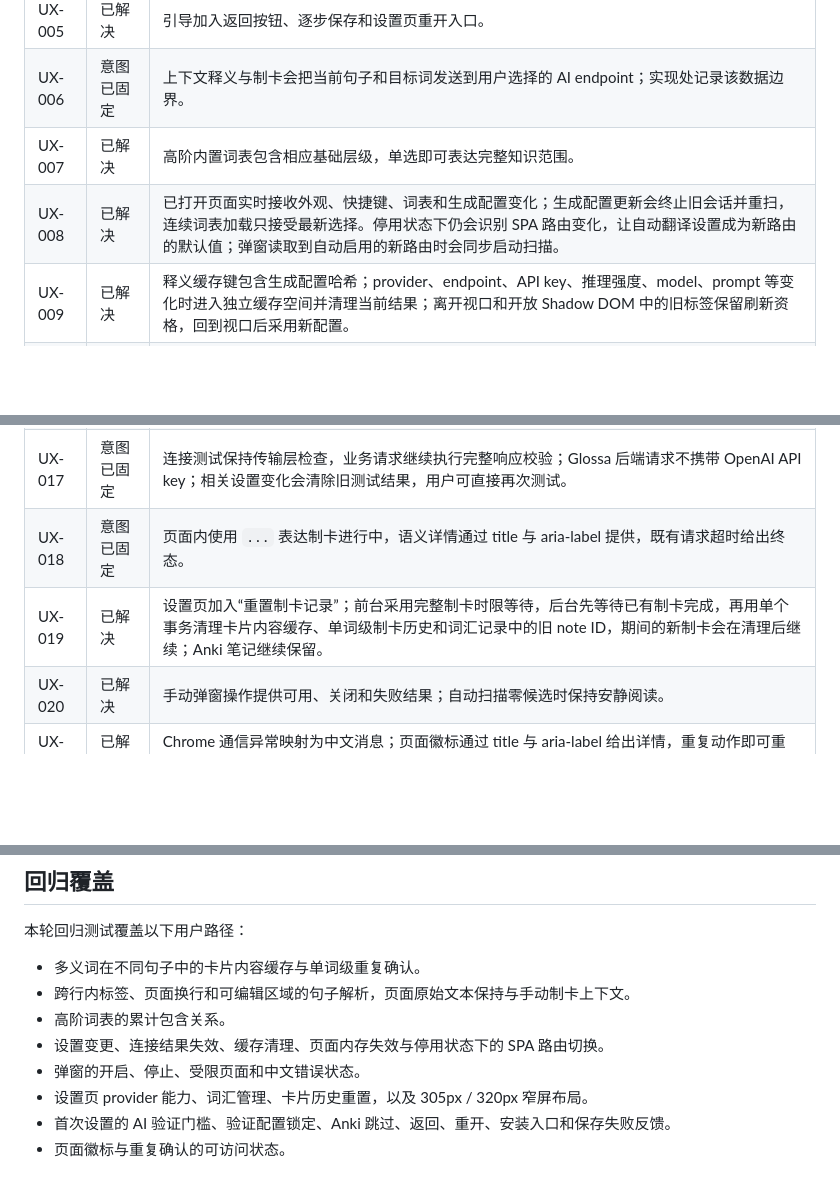
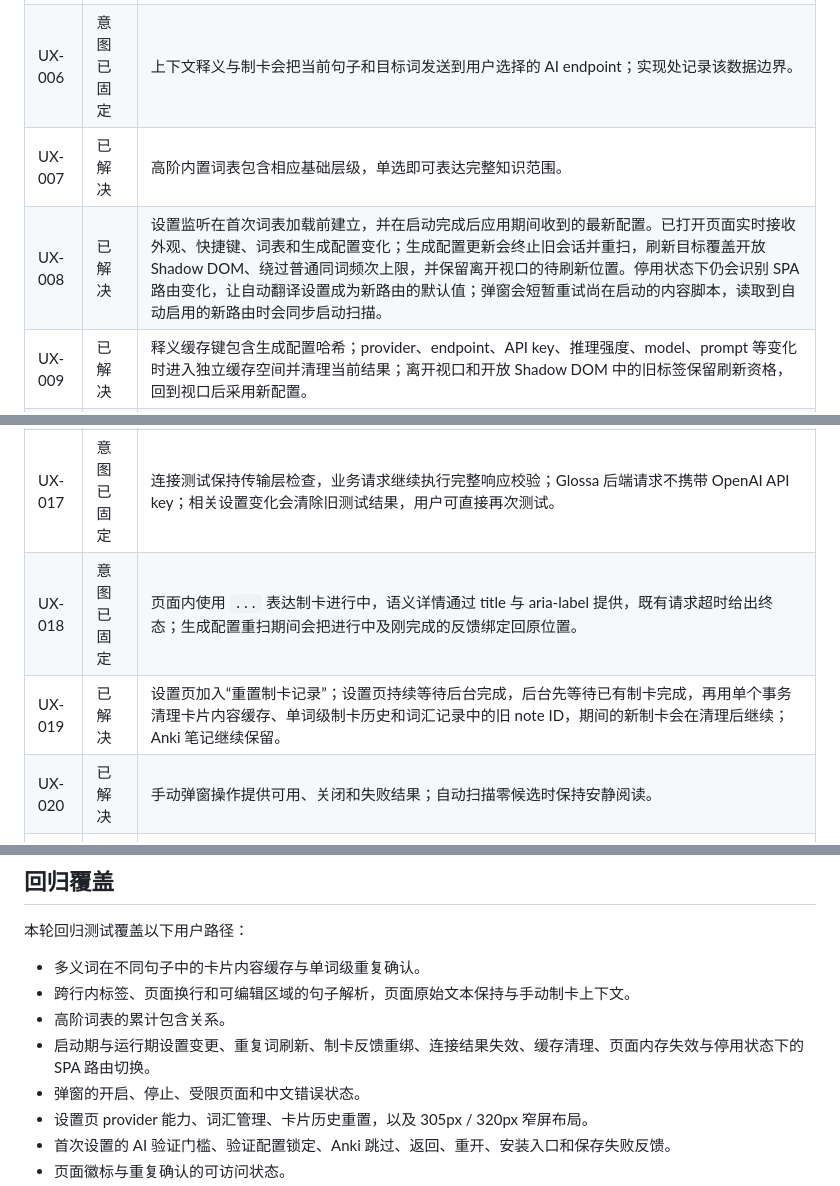
Before and after one commit to JiaJunDeng5930/glossa, a Markdown page: docs/ux-audit.md, 3 parts joined by grey strips. Rendered like a GitHub page; blank space fills up the shorter version.

Commit message:
docs(ux): record startup and rescan safeguards

```diff
--- a/docs/ux-audit.md
+++ b/docs/ux-audit.md
@@ -33,7 +33,7 @@ Glossa 通过紧凑、直接、可预测的交互引导用户。页面内只显
 | UX-005 | 已解决 | 引导加入返回按钮、逐步保存和设置页重开入口。 |
 | UX-006 | 意图已固定 | 上下文释义与制卡会把当前句子和目标词发送到用户选择的 AI endpoint；实现处记录该数据边界。 |
 | UX-007 | 已解决 | 高阶内置词表包含相应基础层级，单选即可表达完整知识范围。 |
-| UX-008 | 已解决 | 已打开页面实时接收外观、快捷键、词表和生成配置变化；生成配置更新会终止旧会话并重扫，连续词表加载只接受最新选择。停用状态下仍会识别 SPA 路由变化，让自动翻译设置成为新路由的默认值；弹窗读取到自动启用的新路由时会同步启动扫描。 |
+| UX-008 | 已解决 | 设置监听在首次词表加载前建立，并在启动完成后应用期间收到的最新配置。已打开页面实时接收外观、快捷键、词表和生成配置变化；生成配置更新会终止旧会话并重扫，刷新目标覆盖开放 Shadow DOM、绕过普通同词频次上限，并保留离开视口的待刷新位置。停用状态下仍会识别 SPA 路由变化，让自动翻译设置成为新路由的默认值；弹窗会短暂重试尚在启动的内容脚本，读取到自动启用的新路由时会同步启动扫描。 |
 | UX-009 | 已解决 | 释义缓存键包含生成配置哈希；provider、endpoint、API key、推理强度、model、prompt 等变化时进入独立缓存空间并清理当前结果；离开视口和开放 Shadow DOM 中的旧标签保留刷新资格，回到视口后采用新配置。 |
 | UX-010 | 已解决 | 清空翻译缓存同时清理 IndexedDB 与 service worker 内存结果。 |
 | UX-011 | 意图已固定 | 按住快捷键点击后直接生成并写入卡片；已有单词级制卡历史时才出现重复确认。 |
@@ -43,8 +43,8 @@ Glossa 通过紧凑、直接、可预测的交互引导用户。页面内只显
 | UX-015 | 意图已固定 | 设置页继续采用显式保存，字段编辑处说明这一批量提交语义。 |
 | UX-016 | 意图已固定 | 长按状态在第二个按键出现时释放，扩展组合键继续触发扩展动作，其余组合键继续交给页面或系统。 |
 | UX-017 | 意图已固定 | 连接测试保持传输层检查，业务请求继续执行完整响应校验；Glossa 后端请求不携带 OpenAI API key；相关设置变化会清除旧测试结果，用户可直接再次测试。 |
-| UX-018 | 意图已固定 | 页面内使用 `...` 表达制卡进行中，语义详情通过 title 与 aria-label 提供，既有请求超时给出终态。 |
-| UX-019 | 已解决 | 设置页加入“重置制卡记录”；前台采用完整制卡时限等待，后台先等待已有制卡完成，再用单个事务清理卡片内容缓存、单词级制卡历史和词汇记录中的旧 note ID，期间的新制卡会在清理后继续；Anki 笔记继续保留。 |
+| UX-018 | 意图已固定 | 页面内使用 `...` 表达制卡进行中，语义详情通过 title 与 aria-label 提供，既有请求超时给出终态；生成配置重扫期间会把进行中及刚完成的反馈绑定回原位置。 |
+| UX-019 | 已解决 | 设置页加入“重置制卡记录”；设置页持续等待后台完成，后台先等待已有制卡完成，再用单个事务清理卡片内容缓存、单词级制卡历史和词汇记录中的旧 note ID，期间的新制卡会在清理后继续；Anki 笔记继续保留。 |
 | UX-020 | 已解决 | 手动弹窗操作提供可用、关闭和失败结果；自动扫描零候选时保持安静阅读。 |
 | UX-021 | 已解决 | Chrome 通信异常映射为中文消息；页面徽标通过 title 与 aria-label 给出详情，重复动作即可重试。 |
 | UX-022 | 已解决 | 引导保存、词汇读取与词汇增删均在操作位置显示简短的成功或失败状态。 |
@@ -69,7 +69,7 @@ Glossa 通过紧凑、直接、可预测的交互引导用户。页面内只显
 - 多义词在不同句子中的卡片内容缓存与单词级重复确认。
 - 跨行内标签、页面换行和可编辑区域的句子解析，页面原始文本保持与手动制卡上下文。
 - 高阶词表的累计包含关系。
-- 设置变更、连接结果失效、缓存清理、页面内存失效与停用状态下的 SPA 路由切换。
+- 启动期与运行期设置变更、重复词刷新、制卡反馈重绑、连接结果失效、缓存清理、页面内存失效与停用状态下的 SPA 路由切换。
 - 弹窗的开启、停止、受限页面和中文错误状态。
 - 设置页 provider 能力、词汇管理、卡片历史重置，以及 305px / 320px 窄屏布局。
 - 首次设置的 AI 验证门槛、验证配置锁定、Anki 跳过、返回、重开、安装入口和保存失败反馈。
```
Also changed, not shown: AGENTS.md (+2 -2 lines).
